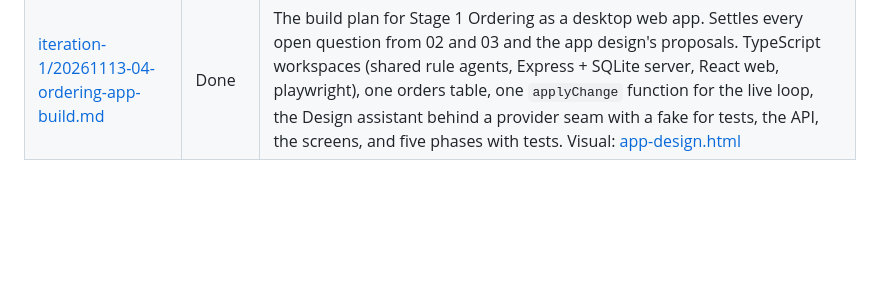
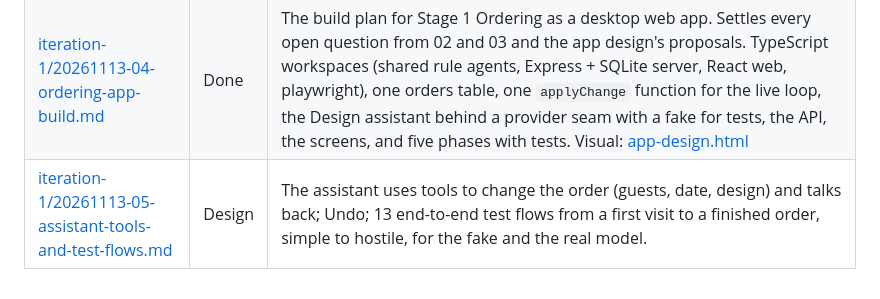
Before and after one commit to qiaoli116/programming, a Markdown page: cake-shop/devlog/README.md, the part around the change. Rendered like a GitHub page; blank space fills up the shorter version.

Commit message:
cake-shop: devlog 05, assistant tool use and end-to-end test flows
Co-Authored-By: Claude Sonnet 5.5 <noreply@anthropic.com>

```diff
--- a/cake-shop/devlog/README.md
+++ b/cake-shop/devlog/README.md
@@ -62,3 +62,4 @@ Grouped by iteration, newest iteration last. Paths are relative to this folder.
 | [iteration-1/20261113-02-ordering-design-chat.md](iteration-1/20261113-02-ordering-design-chat.md) | Design | Stage 1 Ordering redesigned as a back-and-forth chat. An AI assistant proposes designs from a fixed catalog of templates and options. When the wish is vague, it offers 2–4 options, each with a picture, a price and designer's notes. Rule agents check, price and draw each design on every turn. The customer confirms with a button, then the baker approves or declines. Replaces the Stage 1 chain in 01. Visuals: [ordering-design.html](iteration-1/assets/ordering-design.html) (playable demo), [app-design.html](iteration-1/assets/app-design.html) (final app design) |
 | [iteration-1/20261113-03-product-catalog.md](iteration-1/20261113-03-product-catalog.md) | Design | The business: what the bakery sells. Four layers (product line, template, option library, design) plus an occasion tag. Six product lines from cupcakes to tiered cakes, eight occasions, about 20 templates, one shared option library with prices, and rules at four levels. This is the catalog the Design assistant reads and the rule agents enforce. Visual: [product-catalog.html](iteration-1/assets/product-catalog.html) |
 | [iteration-1/20261113-04-ordering-app-build.md](iteration-1/20261113-04-ordering-app-build.md) | Done | The build plan for Stage 1 Ordering as a desktop web app. Settles every open question from 02 and 03 and the app design's proposals. TypeScript workspaces (shared rule agents, Express + SQLite server, React web, playwright), one orders table, one `applyChange` function for the live loop, the Design assistant behind a provider seam with a fake for tests, the API, the screens, and five phases with tests. Visual: [app-design.html](iteration-1/assets/app-design.html) |
+| [iteration-1/20261113-05-assistant-tools-and-test-flows.md](iteration-1/20261113-05-assistant-tools-and-test-flows.md) | Design | The assistant uses tools to change the order (guests, date, design) and talks back; Undo; 13 end-to-end test flows from a first visit to a finished order, simple to hostile, for the fake and the real model. |
```
Also changed, not shown: 1 other file.
